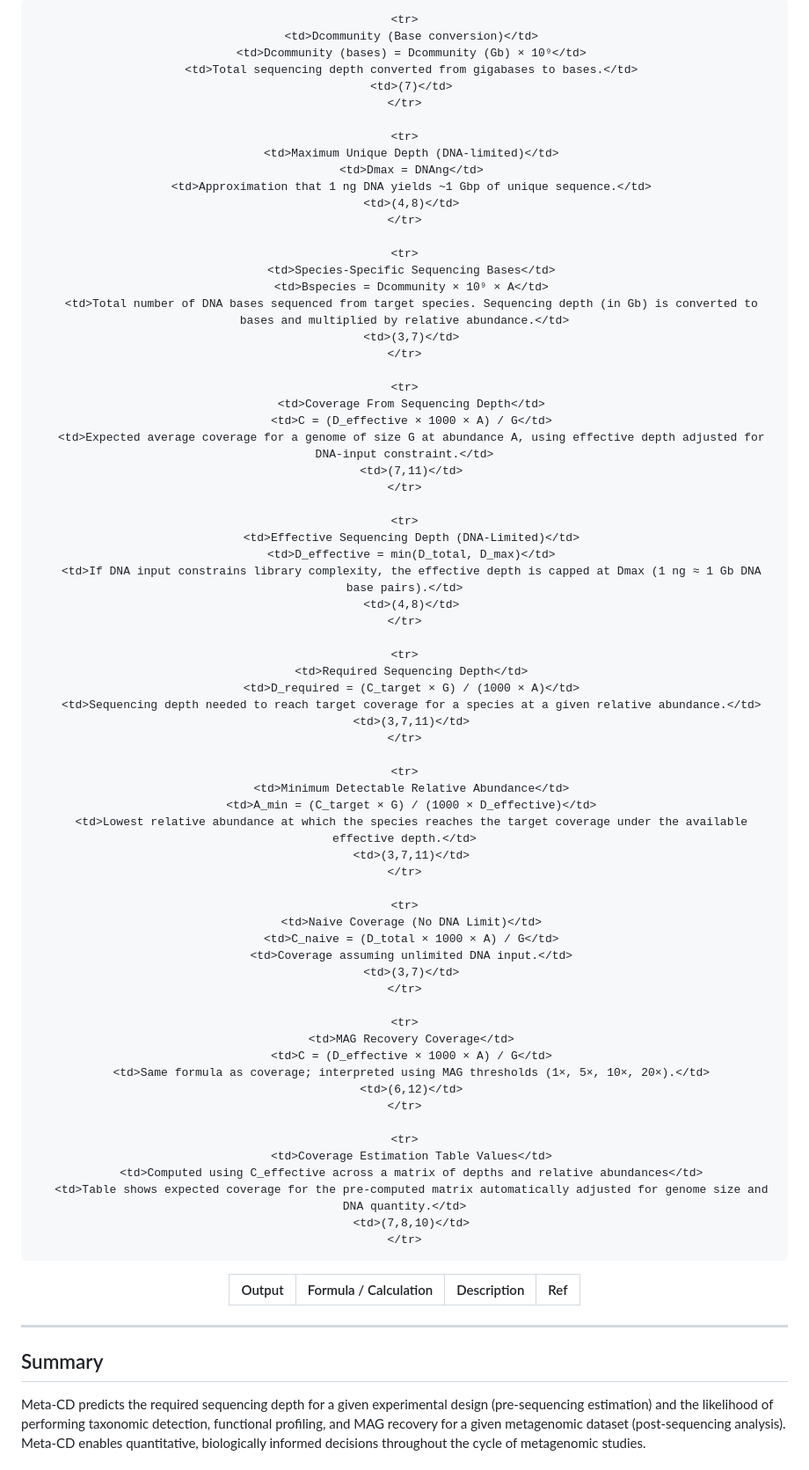
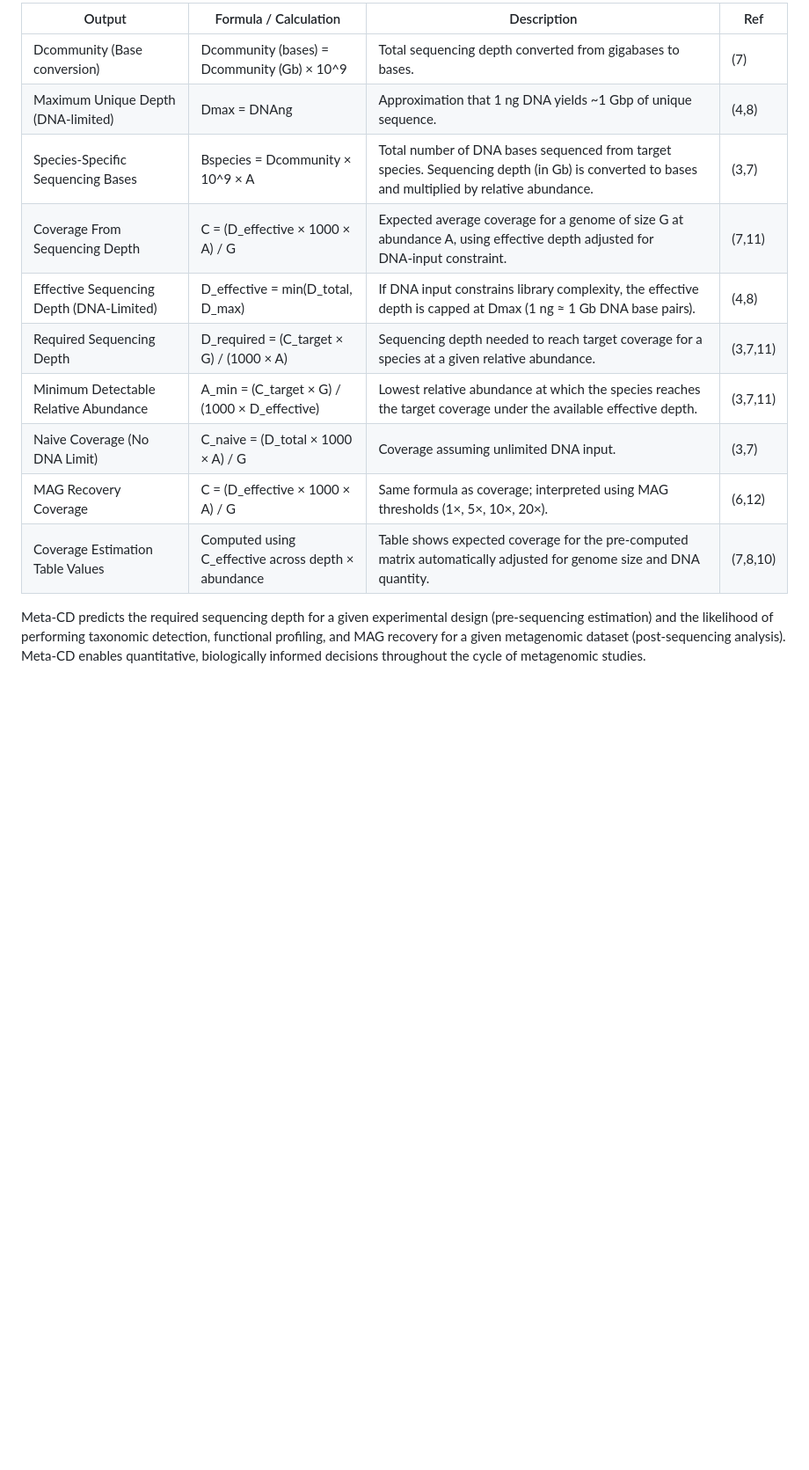
Before and after one commit to cysteger/Meta-CD, a Markdown page: README.md, the part around one of its changes. Shown at 88% size. GitHub-like rendering; blank space fills up the shorter version.

```diff
--- a/README.md
+++ b/README.md
@@ -55,88 +50,17 @@ All calculations performed by Meta‑CD follow the mathematical framework summar
 
-  <table>
-    <tr>
-      <th>Output</th>
-      <th>Formula / Calculation</th>
-      <th>Description</th>
-      <th>Ref</th>
-    </tr>
+| Output                                   | Formula / Calculation                                   | Description                                                                                                                       | Ref        |
+|------------------------------------------|---------------------------------------------------------|-----------------------------------------------------------------------------------------------------------------------------------|-----------|
+| Dcommunity (Base conversion)             | Dcommunity (bases) = Dcommunity (Gb) × 10^9            | Total sequencing depth converted from gigabases to bases.                                                                        | (7)        |
+| Maximum Unique Depth (DNA-limited)       | Dmax = DNAng                                           | Approximation that 1 ng DNA yields ~1 Gbp of unique sequence.                                                                    | (4,8)      |
+| Species‑Specific Sequencing Bases        | Bspecies = Dcommunity × 10^9 × A                       | Total number of DNA bases sequenced from target species. Sequencing depth (in Gb) is converted to bases and multiplied by relative abundance. | (3,7)      |
+| Coverage From Sequencing Depth           | C = (D_effective × 1000 × A) / G                       | Expected average coverage for a genome of size G at abundance A, using effective depth adjusted for DNA‑input constraint.        | (7,11)     |
+| Effective Sequencing Depth (DNA-Limited) | D_effective = min(D_total, D_max)                      | If DNA input constrains library complexity, the effective depth is capped at Dmax (1 ng ≈ 1 Gb DNA base pairs).                  | (4,8)      |
+| Required Sequencing Depth                | D_required = (C_target × G) / (1000 × A)               | Sequencing depth needed to reach target coverage for a species at a given relative abundance.                                    | (3,7,11)   |
+| Minimum Detectable Relative Abundance    | A_min = (C_target × G) / (1000 × D_effective)          | Lowest relative abundance at which the species reaches the target coverage under the available effective depth.                  | (3,7,11)   |
+| Naive Coverage (No DNA Limit)            | C_naive = (D_total × 1000 × A) / G                     | Coverage assuming unlimited DNA input.                                                                                            | (3,7)      |
+| MAG Recovery Coverage                    | C = (D_effective × 1000 × A) / G                       | Same formula as coverage; interpreted using MAG thresholds (1×, 5×, 10×, 20×).                                                   | (6,12)     |
+| Coverage Estimation Table Values         | Computed using C_effective across depth × abundance    | Table shows expected coverage for the pre‑computed matrix automatically adjusted for genome size and DNA quantity.              | (7,8,10)   |
 
-    <tr>
-      <td>Dcommunity (Base conversion)</td>
-      <td>Dcommunity (bases) = Dcommunity (Gb) × 10⁹</td>
-      <td>Total sequencing depth converted from gigabases to bases.</td>
-      <td>(7)</td>
-    </tr>
-
-    <tr>
-      <td>Maximum Unique Depth (DNA‑limited)</td>
-      <td>Dmax = DNAng</td>
-      <td>Approximation that 1 ng DNA yields ~1 Gbp of unique sequence.</td>
-      <td>(4,8)</td>
-    </tr>
-
-    <tr>
-      <td>Species‑Specific Sequencing Bases</td>
-      <td>Bspecies = Dcommunity × 10⁹ × A</td>
-      <td>Total number of DNA bases sequenced from target species. Sequencing depth (in Gb) is converted to bases and multiplied by relative abundance.</td>
-      <td>(3,7)</td>
-    </tr>
-
-    <tr>
-      <td>Coverage From Sequencing Depth</td>
-      <td>C = (D_effective × 1000 × A) / G</td>
-      <td>Expected average coverage for a genome of size G at abundance A, using effective depth adjusted for DNA‑input constraint.</td>
-      <td>(7,11)</td>
-    </tr>
-
-    <tr>
-      <td>Effective Sequencing Depth (DNA‑Limited)</td>
-      <td>D_effective = min(D_total, D_max)</td>
-      <td>If DNA input constrains library complexity, the effective depth is capped at Dmax (1 ng ≈ 1 Gb DNA base pairs).</td>
-      <td>(4,8)</td>
-    </tr>
-
-    <tr>
-      <td>Required Sequencing Depth</td>
-      <td>D_required = (C_target × G) / (1000 × A)</td>
-      <td>Sequencing depth needed to reach target coverage for a species at a given relative abundance.</td>
-      <td>(3,7,11)</td>
-    </tr>
-
-    <tr>
-      <td>Minimum Detectable Relative Abundance</td>
-      <td>A_min = (C_target × G) / (1000 × D_effective)</td>
-      <td>Lowest relative abundance at which the species reaches the target coverage under the available effective depth.</td>
-      <td>(3,7,11)</td>
-    </tr>
-
-    <tr>
-      <td>Naive Coverage (No DNA Limit)</td>
-      <td>C_naive = (D_total × 1000 × A) / G</td>
-      <td>Coverage assuming unlimited DNA input.</td>
-      <td>(3,7)</td>
-    </tr>
-
-    <tr>
-      <td>MAG Recovery Coverage</td>
-      <td>C = (D_effective × 1000 × A) / G</td>
-      <td>Same formula as coverage; interpreted using MAG thresholds (1×, 5×, 10×, 20×).</td>
-      <td>(6,12)</td>
-    </tr>
-
-    <tr>
-      <td>Coverage Estimation Table Values</td>
-      <td>Computed using C_effective across a matrix of depths and relative abundances</td>
-      <td>Table shows expected coverage for the pre‑computed matrix automatically adjusted for genome size and DNA quantity.</td>
-      <td>(7,8,10)</td>
-    </tr>
-
-  </table>
-</div>
-
-<hr>
-
-<h2>Summary</h2>
 
 <p>
 Meta-CD predicts the required sequencing depth for a given experimental design (pre-sequencing estimation) and the likelihood of performing taxonomic detection, functional profiling, and MAG recovery for a given metagenomic dataset (post-sequencing analysis). Meta-CD enables quantitative, biologically informed decisions throughout the cycle of metagenomic studies.
```
Also changed, not shown: other parts of README.md (+1 -6 lines).
